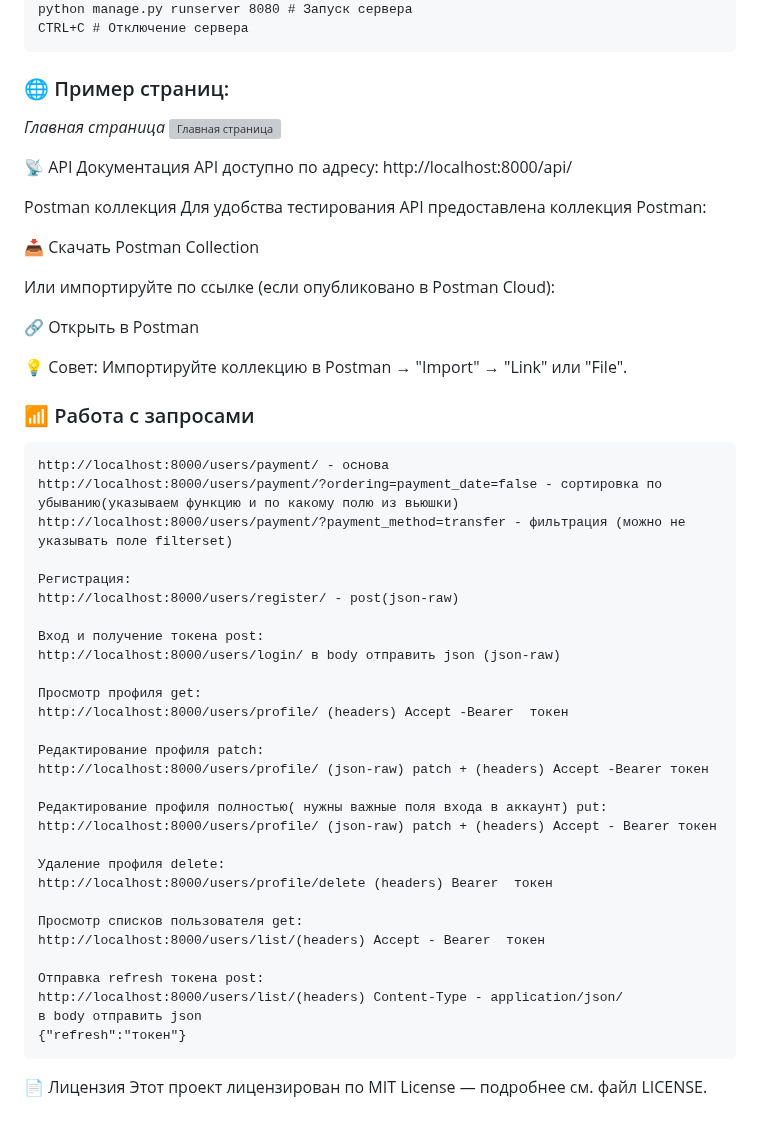
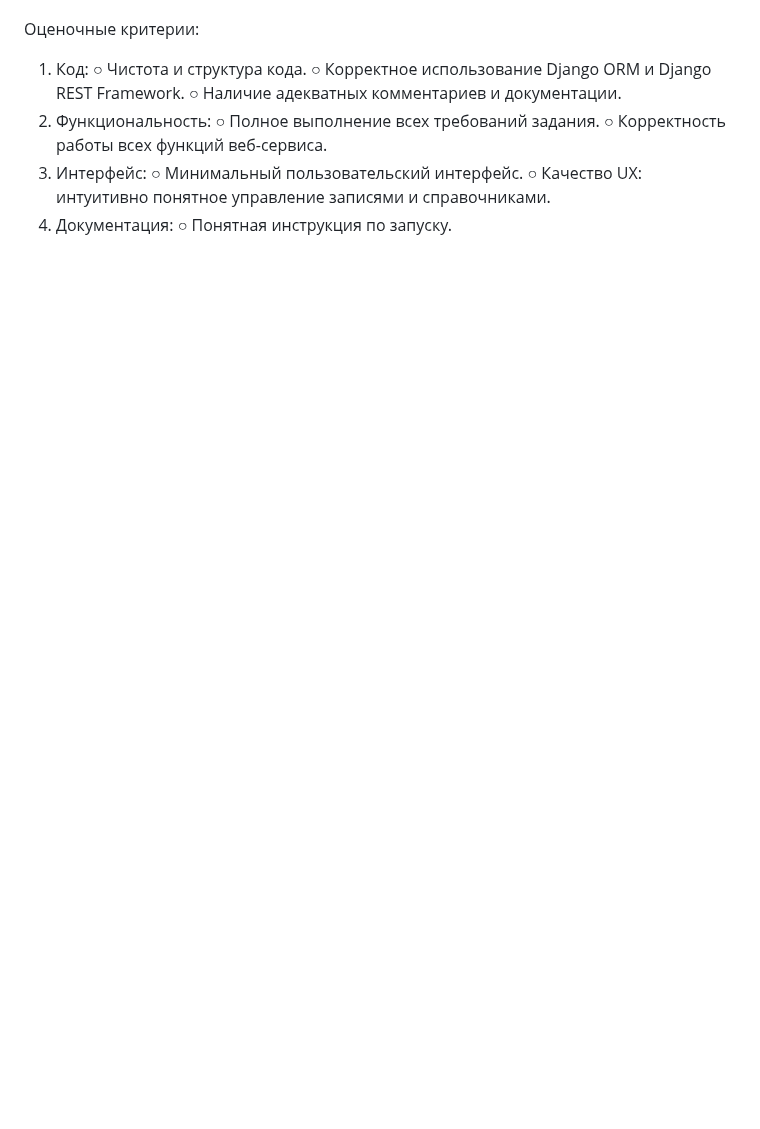
Before and after one commit to StreetShiffter/Firs_IT_Company-Manage_cash, a Markdown page: README.md, the part around one of its changes. Drawn GitHub-style; blank space fills up the shorter version; grey boxes are pictures that could not be loaded.

````diff
--- a/README.md
+++ b/README.md
@@ -137,55 +96,14 @@ for p in perms:
-python manage.py runserver 8080 # Запуск сервера
-CTRL+С # Отключение сервера
-```
-### 🌐 Пример страниц:
-*Главная страница*
-![Главная страница](./static/mailservices/images/home.jpg)
-
-
-📡 API Документация
-API доступно по адресу: http://localhost:8000/api/
-
-Postman коллекция
-Для удобства тестирования API предоставлена коллекция Postman:
-
-📥 Скачать Postman Collection
-
-Или импортируйте по ссылке (если опубликовано в Postman Cloud):
-
-🔗 Открыть в Postman
-
-💡 Совет: Импортируйте коллекцию в Postman → "Import" → "Link" или "File".
-### 📶 Работа с запросами
-```
-http://localhost:8000/users/payment/ - основа
-http://localhost:8000/users/payment/?ordering=payment_date=false - сортировка по убыванию(указываем функцию и по какому полю из вьюшки)
-http://localhost:8000/users/payment/?payment_method=transfer - фильтрация (можно не указывать поле filterset)
-
-Регистрация:
-http://localhost:8000/users/register/ - post(json-raw)
-
-Вход и получение токена post:
-http://localhost:8000/users/login/ в body отправить json (json-raw)
-
-Просмотр профиля get:
-http://localhost:8000/users/profile/ (headers) Accept -Bearer  токен
-
-Редактирование профиля patch:
-http://localhost:8000/users/profile/ (json-raw) patch + (headers) Accept -Bearer токен
-
-Редактирование профиля полностью( нужны важные поля входа в аккаунт) put:
-http://localhost:8000/users/profile/ (json-raw) patch + (headers) Accept - Bearer токен
-
-Удаление профиля delete:
-http://localhost:8000/users/profile/delete (headers) Bearer  токен
-
-Просмотр списков пользователя get:
-http://localhost:8000/users/list/(headers) Accept - Bearer  токен
-
-Отправка refresh токена post:
-http://localhost:8000/users/list/(headers) Content-Type - application/json/
-в body отправить json
-{"refresh":"токен"}
-```
-📄 Лицензия
-Этот проект лицензирован по MIT License — подробнее см. файл LICENSE.
+Оценочные критерии:
+1. Код:
+○ Чистота и структура кода.
+○ Корректное использование Django ORM и Django REST Framework.
+○ Наличие адекватных комментариев и документации.
+2. Функциональность:
+○ Полное выполнение всех требований задания.
+○ Корректность работы всех функций веб-сервиса.
+3. Интерфейс:
+○ Минимальный пользовательский интерфейс.
+○ Качество UX: интуитивно понятное управление записями и
+справочниками.
+4. Документация:
+○ Понятная инструкция по запуску.
````
Also changed, not shown: other parts of README.md (+86 -127 lines).
